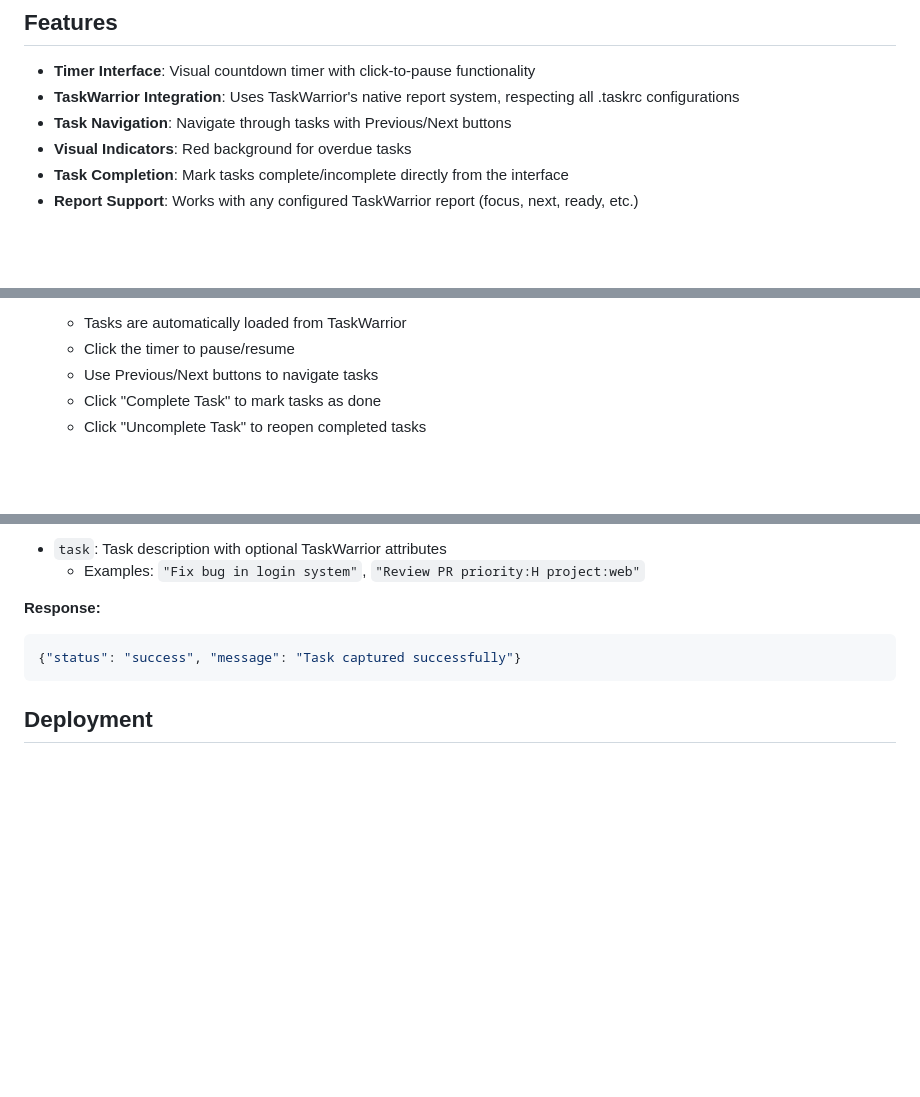
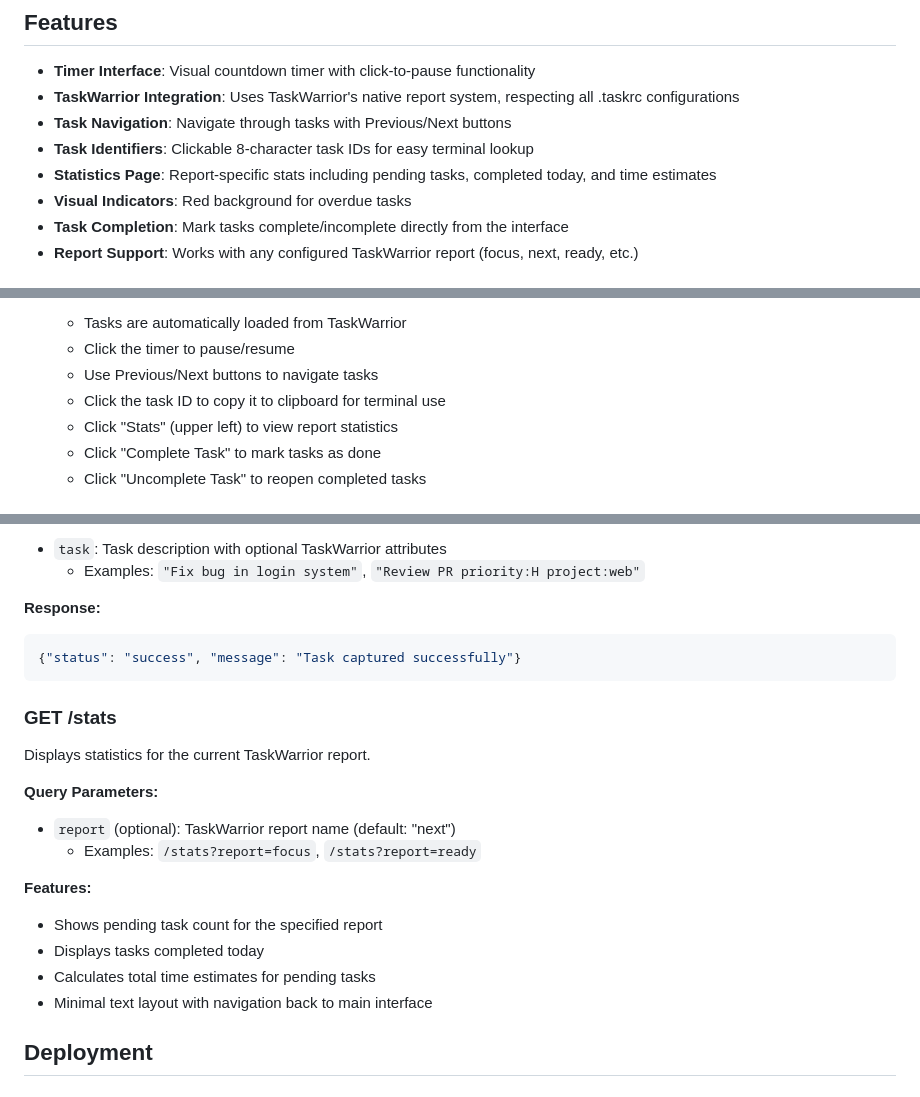
Before and after one commit to porterbhall/oneTask, a Markdown page: README.md, 3 parts joined by grey strips. GitHub-like rendering; blank space fills up the shorter version.

Commit message:
Update README.md with new v1.4.0 features
- Document task identifier functionality
- Document statistics page features
- Add /stats endpoint to API documentation
- Update usage instructions for new UI elements

🤖 Generated with [Claude Code](https://claude.ai/code)

Co-Authored-By: Claude <noreply@anthropic.com>

````diff
--- a/README.md
+++ b/README.md
@@ -7,6 +7,8 @@ A Pomodoro-style task management web application that integrates with TaskWarrio
 - **Timer Interface**: Visual countdown timer with click-to-pause functionality
 - **TaskWarrior Integration**: Uses TaskWarrior's native report system, respecting all .taskrc configurations
 - **Task Navigation**: Navigate through tasks with Previous/Next buttons
+- **Task Identifiers**: Clickable 8-character task IDs for easy terminal lookup
+- **Statistics Page**: Report-specific stats including pending tasks, completed today, and time estimates
 - **Visual Indicators**: Red background for overdue tasks
 - **Task Completion**: Mark tasks complete/incomplete directly from the interface
 - **Report Support**: Works with any configured TaskWarrior report (focus, next, ready, etc.)
@@ -65,6 +67,8 @@ A Pomodoro-style task management web application that integrates with TaskWarrio
    - Tasks are automatically loaded from TaskWarrior
    - Click the timer to pause/resume
    - Use Previous/Next buttons to navigate tasks
+   - Click the task ID to copy it to clipboard for terminal use
+   - Click "Stats" (upper left) to view report statistics
    - Click "Complete Task" to mark tasks as done
    - Click "Uncomplete Task" to reopen completed tasks
 
@@ -128,6 +132,19 @@ Adds a new task to TaskWarrior using native TaskWarrior syntax.
 {"status": "success", "message": "Task captured successfully"}
 ```
 
+### GET /stats
+Displays statistics for the current TaskWarrior report.
+
+**Query Parameters:**
+- `report` (optional): TaskWarrior report name (default: "next")
+  - Examples: `/stats?report=focus`, `/stats?report=ready`
+
+**Features:**
+- Shows pending task count for the specified report
+- Displays tasks completed today
+- Calculates total time estimates for pending tasks
+- Minimal text layout with navigation back to main interface
+
 ## Deployment
 
 ### Development Deployment
````
